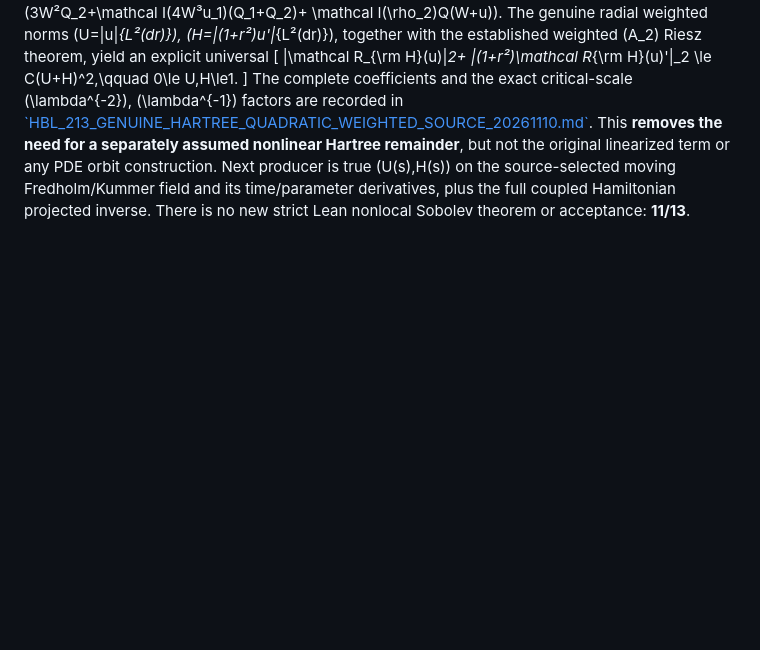
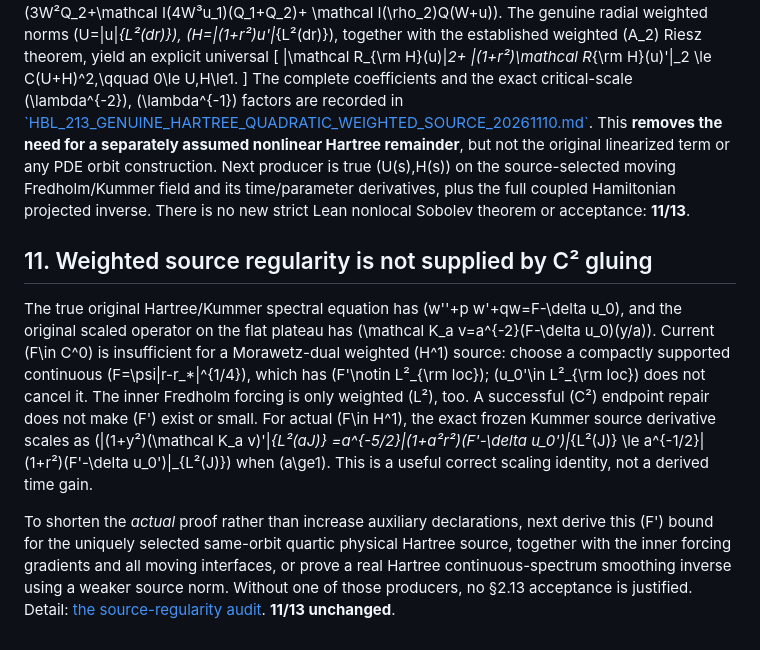
Before and after one commit to penghongzhong/HBL, a Markdown page: verification/HBL_213_TYPEII_TWO_STAGE_PROOF_REDUCTION_20261110.md, the part around the change. Drawn GitHub-style; blank space fills up the shorter version.

Commit message:
Reprioritize HBL shortest proof chain to actual Hartree F-prime producer, not mere C2 gluing

```diff
--- a/verification/HBL_213_TYPEII_TWO_STAGE_PROOF_REDUCTION_20261110.md
+++ b/verification/HBL_213_TYPEII_TWO_STAGE_PROOF_REDUCTION_20261110.md
@@ -619,3 +619,35 @@ on the source-selected moving Fredholm/Kummer field
 and its time/parameter derivatives, plus the full coupled
 Hamiltonian projected inverse. There is no new strict Lean
 nonlocal Sobolev theorem or acceptance: **11/13**.
+
+
+## 11. Weighted source regularity is not supplied by C² gluing
+
+The true original Hartree/Kummer spectral equation has
+\(w''+p w'+qw=F-\delta u_0\), and the original scaled
+operator on the flat plateau has
+\(\mathcal K_a v=a^{-2}(F-\delta u_0)(y/a)\).
+Current \(F\in C^0\) is insufficient for a Morawetz-dual
+weighted \(H^1\) source: choose a compactly supported
+continuous \(F=\psi|r-r_*|^{1/4}\), which has
+\(F'\notin L²_{\rm loc}\); \(u_0'\in L²_{\rm loc}\)
+does not cancel it. The inner Fredholm forcing is only
+weighted \(L²\), too. A successful \(C²\) endpoint
+repair does not make \(F'\) exist or small.
+For actual \(F\in H^1\), the exact frozen
+Kummer source derivative scales as
+\(\|(1+y²)(\mathcal K_a v)'\|_{L²(aJ)}
+=a^{-5/2}\|(1+a²r²)(F'-\delta u_0')\|_{L²(J)}
+\le a^{-1/2}\|(1+r²)(F'-\delta u_0')\|_{L²(J)}\)
+when \(a\ge1\). This is a useful correct scaling identity,
+not a derived time gain.
+
+To shorten the *actual* proof rather than increase auxiliary
+declarations, next derive this \(F'\) bound for the uniquely
+selected same-orbit quartic physical Hartree source, together
+with the inner forcing gradients and all moving interfaces,
+or prove a real Hartree continuous-spectrum smoothing inverse
+using a weaker source norm. Without one of those producers,
+no §2.13 acceptance is justified. Detail:
+[the source-regularity audit](HBL_213_C1_GLUE_DUAL_SOURCE_INTERFACE_GATE_20261110.md).
+**11/13 unchanged**.
```
